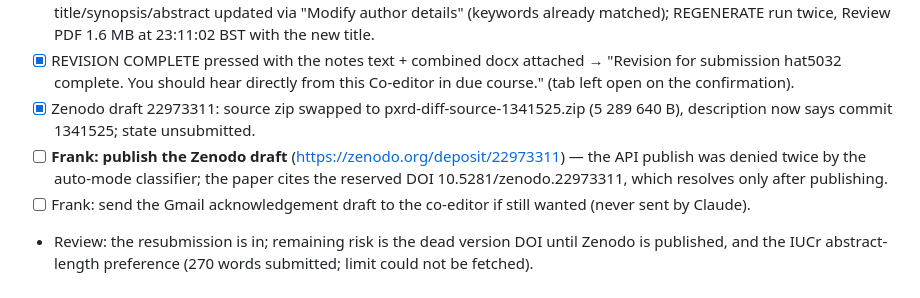
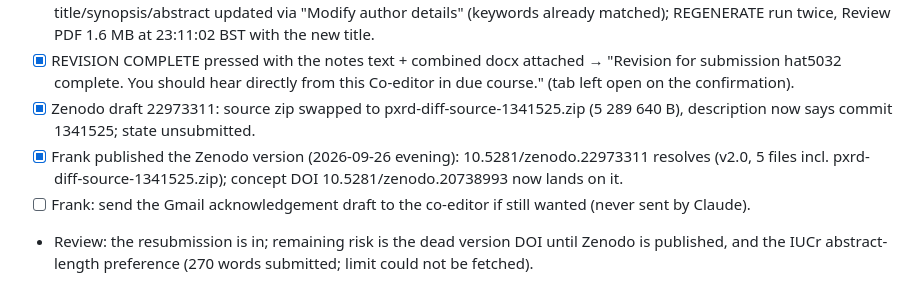
Before and after one commit to fronkt/pxrd-diff, a Markdown page: tasks/todo.md, the part around the change. GitHub-like rendering.

Commit message:
JAC R1: Zenodo v2 (10.5281/zenodo.22973311) published by the author; close-out item ticked

```diff
--- a/tasks/todo.md
+++ b/tasks/todo.md
@@ -1729,6 +1729,6 @@ Recomputation: every headline number in Tables 2/2a/3/4 and §3.5 reproduces fro
 - [x] Portal: hat5032_source.docx replaced by the revised manuscript (1 718 540 B, Sat 26 Sep 22:53:33 BST); article record title/synopsis/abstract updated via "Modify author details" (keywords already matched); REGENERATE run twice, Review PDF 1.6 MB at 23:11:02 BST with the new title.
 - [x] REVISION COMPLETE pressed with the notes text + combined docx attached → "Revision for submission hat5032 complete. You should hear directly from this Co-editor in due course." (tab left open on the confirmation).
 - [x] Zenodo draft 22973311: source zip swapped to pxrd-diff-source-1341525.zip (5 289 640 B), description now says commit 1341525; state unsubmitted.
-- [ ] **Frank: publish the Zenodo draft** (https://zenodo.org/deposit/22973311) — the API publish was denied twice by the auto-mode classifier; the paper cites the reserved DOI 10.5281/zenodo.22973311, which resolves only after publishing.
+- [x] Frank published the Zenodo version (2026-09-26 evening): 10.5281/zenodo.22973311 resolves (v2.0, 5 files incl. pxrd-diff-source-1341525.zip); concept DOI 10.5281/zenodo.20738993 now lands on it.
 - [ ] Frank: send the Gmail acknowledgement draft to the co-editor if still wanted (never sent by Claude).
 - Review: the resubmission is in; remaining risk is the dead version DOI until Zenodo is published, and the IUCr abstract-length preference (270 words submitted; limit could not be fetched).
```
